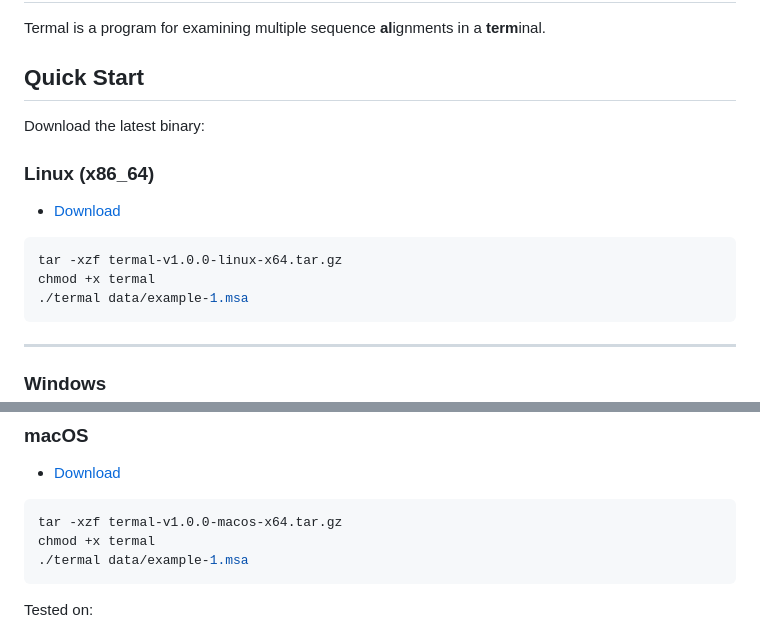
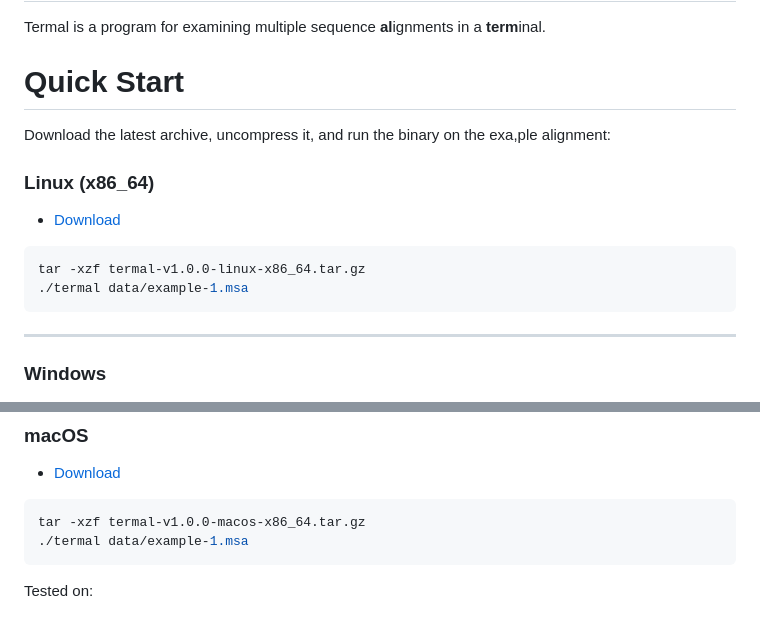
Before and after one commit to sib-swiss/termal, a Markdown page: README.md, 2 parts joined by grey strips. GitHub-like rendering.

````diff
--- a/README.md
+++ b/README.md
@@ -5,9 +5,10 @@ Summary
 Termal is a program for examining multiple sequence **al**ignments in a **term**inal.
 
 Quick Start
-------------
+============
 
-Download the latest binary:
+Download the latest archive, uncompress it, and run the binary on the exa,ple
+alignment:
 
 
 ### Linux (x86_64)
@@ -15,8 +16,7 @@ Download the latest binary:
 * [Download](https://github.com/sib-swiss/termal/releases/download/v1.0.0/termal-v1.0.0-linux-x86_64.tar.gz)
 
 ```bash
-tar -xzf termal-v1.0.0-linux-x64.tar.gz
-chmod +x termal
+tar -xzf termal-v1.0.0-linux-x86_64.tar.gz
 ./termal data/example-1.msa
 ```
 
@@ -40,8 +40,7 @@ termal.exe example-1.msa
 * [Download](https://github.com/sib-swiss/termal/releases/download/v1.0.0/termal-v1.0.0-macos-x86_64.tar.gz")
 
 ```bash
-tar -xzf termal-v1.0.0-macos-x64.tar.gz
-chmod +x termal
+tar -xzf termal-v1.0.0-macos-x86_64.tar.gz
 ./termal data/example-1.msa
 ```
 
````
